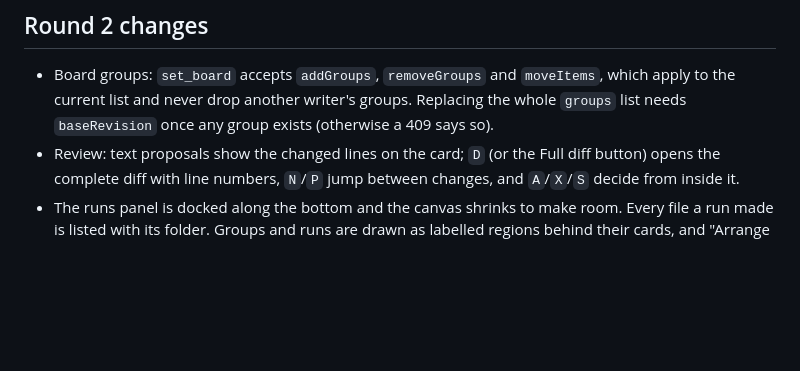
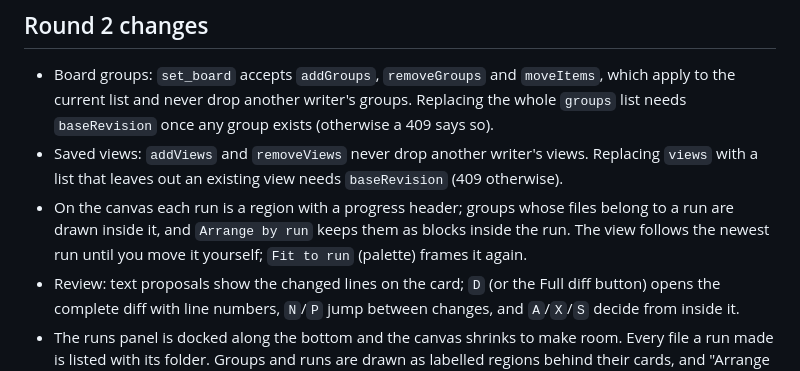
Before and after one commit to davidghatley/napkin, a Markdown page: docs/agents.md, the part around the change. Drawn GitHub-style; blank space fills up the shorter version.

```diff
--- a/docs/agents.md
+++ b/docs/agents.md
@@ -95,6 +95,8 @@ proposals, a question, a checkpoint and a resume. `--auto-answer` answers for yo
 ## Round 2 changes
 
 - Board groups: `set_board` accepts `addGroups`, `removeGroups` and `moveItems`, which apply to the current list and never drop another writer's groups. Replacing the whole `groups` list needs `baseRevision` once any group exists (otherwise a 409 says so).
+- Saved views: `addViews` and `removeViews` never drop another writer's views. Replacing `views` with a list that leaves out an existing view needs `baseRevision` (409 otherwise).
+- On the canvas each run is a region with a progress header; groups whose files belong to a run are drawn inside it, and `Arrange by run` keeps them as blocks inside the run. The view follows the newest run until you move it yourself; `Fit to run` (palette) frames it again.
 - Review: text proposals show the changed lines on the card; `D` (or the Full diff button) opens the complete diff with line numbers, `N`/`P` jump between changes, and `A`/`X`/`S` decide from inside it.
 - The runs panel is docked along the bottom and the canvas shrinks to make room. Every file a run made is listed with its folder. Groups and runs are drawn as labelled regions behind their cards, and "Arrange by run" (command, or `set_board` with `arrange: { by: "run" }`) packs each section together.
 - Direct control writes (`POST /api/control`) appear in the audit as `item-control` events and show their writer as present.
```
Also changed, not shown: README.md (+4 -4 lines), docs/evidence/agents3-long-run.png (added), 8 other files.
